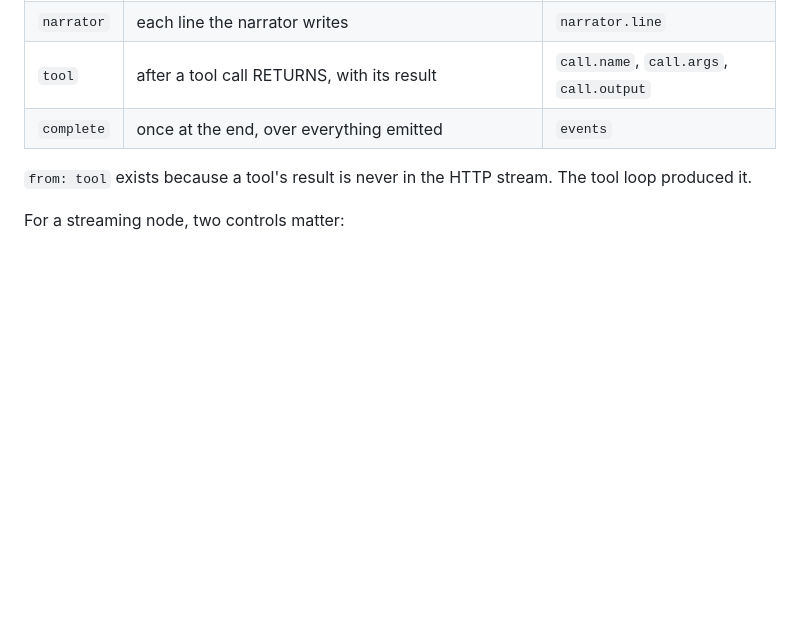
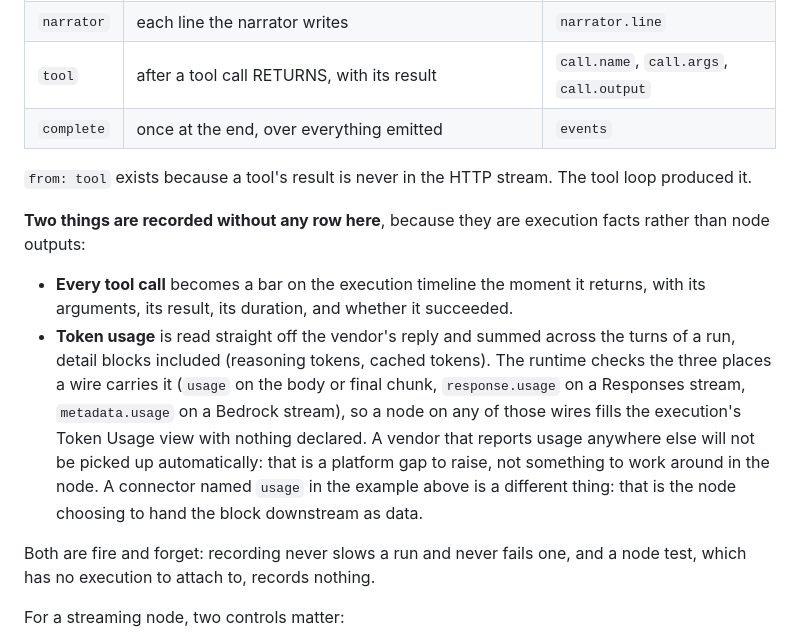
Before and after one commit to unoverse-platform/docs, a Markdown page: nodes/manifest-nodes.md, the part around the change. Drawn GitHub-style; blank space fills up the shorter version.

Commit message:
docs: sync from unoverse@4fb3d4e8

```diff
--- a/nodes/manifest-nodes.md
+++ b/nodes/manifest-nodes.md
@@ -307,6 +307,23 @@ A row's `from` says where it fires:
 `from: tool` exists because a tool's result is never in the HTTP stream. The tool loop
 produced it.
 
+**Two things are recorded without any row here**, because they are execution facts rather
+than node outputs:
+
+- **Every tool call** becomes a bar on the execution timeline the moment it returns, with
+  its arguments, its result, its duration, and whether it succeeded.
+- **Token usage** is read straight off the vendor's reply and summed across the turns of a
+  run, detail blocks included (reasoning tokens, cached tokens). The runtime checks the
+  three places a wire carries it (`usage` on the body or final chunk, `response.usage` on a
+  Responses stream, `metadata.usage` on a Bedrock stream), so a node on any of those wires
+  fills the execution's Token Usage view with nothing declared. A vendor that reports usage
+  anywhere else will not be picked up automatically: that is a platform gap to raise, not
+  something to work around in the node. A connector named `usage` in the example above is a different thing: that is
+  the node choosing to hand the block downstream as data.
+
+Both are fire and forget: recording never slows a run and never fails one, and a node test,
+which has no execution to attach to, records nothing.
+
 For a streaming node, two controls matter:
 
 - `accumulate: true` emits the running total instead of the fragment. A consumer wants the
```
